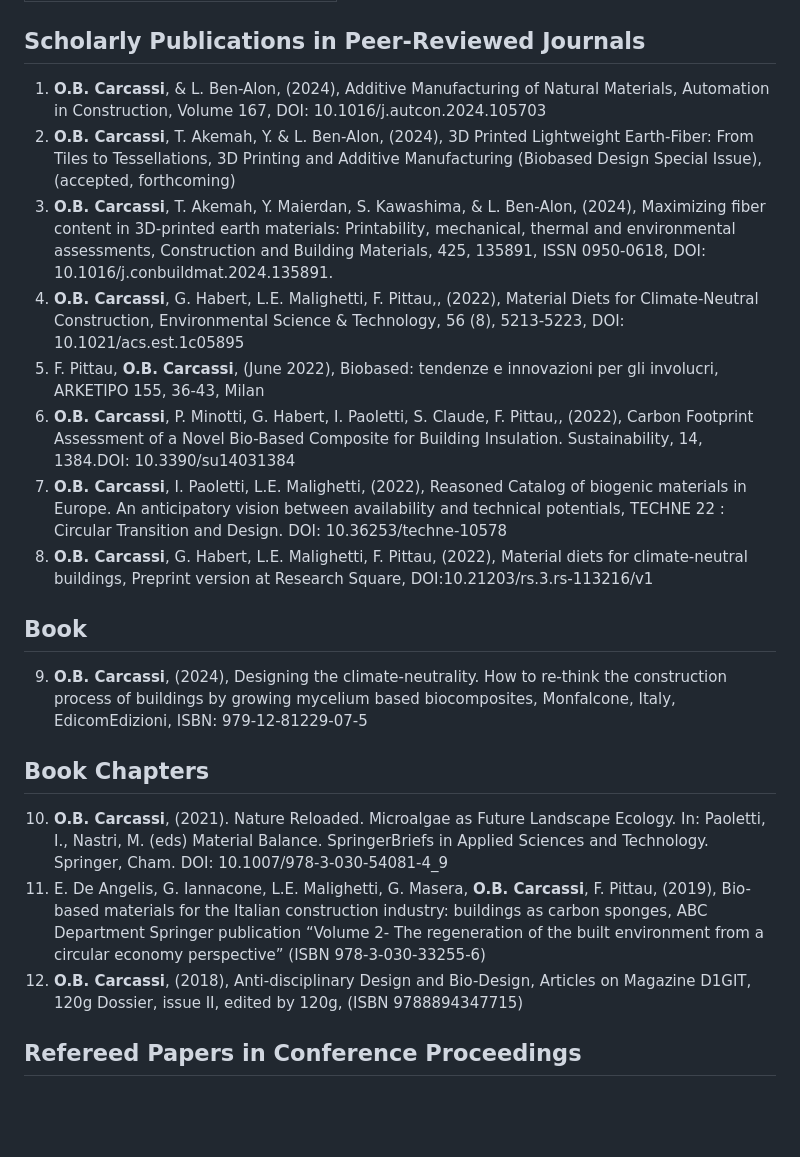
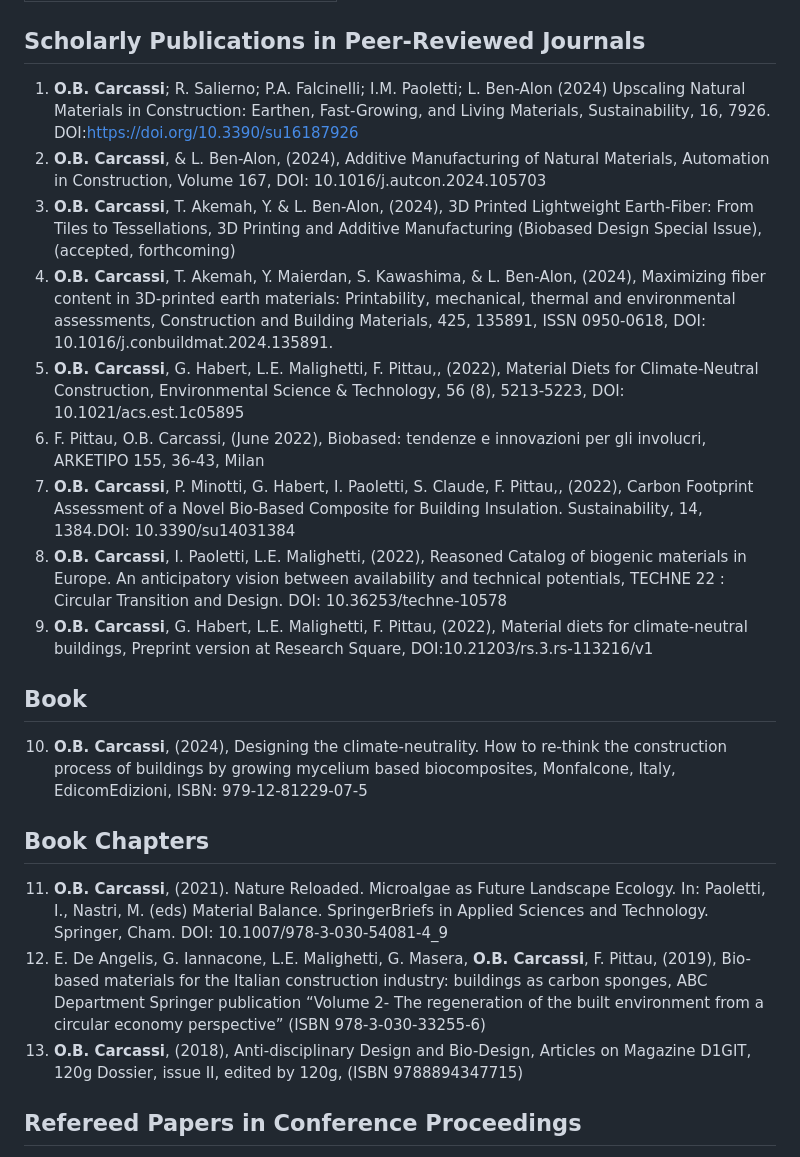
Before and after one commit to mitoni/obcarcassi, a Markdown page: src/pages/publications.md, the part around one of its changes. Rendered like a GitHub page; blank space fills up the shorter version.

```diff
--- a/src/pages/publications.md
+++ b/src/pages/publications.md
@@ -2,18 +2,20 @@
 layout: ../layouts/BasicMarkdownLayout.astro
 ---
 ## Scholarly Publications in Peer-Reviewed Journals
-1. **O.B. Carcassi**, & L. Ben-Alon, (2024), Additive Manufacturing of Natural Materials, Automation in Construction, Volume 167, DOI: 10.1016/j.autcon.2024.105703
-2. **O.B. Carcassi**, T. Akemah, Y. & L. Ben-Alon, (2024), 3D Printed Lightweight Earth-Fiber: From Tiles to Tessellations, 3D Printing and Additive Manufacturing (Biobased Design Special Issue), (accepted, forthcoming)
-3. **O.B. Carcassi**, T. Akemah, Y. Maierdan, S. Kawashima, & L. Ben-Alon, (2024), Maximizing fiber content in 3D-printed earth materials: Printability, mechanical, thermal and environmental assessments,  Construction and Building Materials, 425, 135891, ISSN 0950-0618, DOI: 10.1016/j.conbuildmat.2024.135891.
-4. **O.B. Carcassi**, G. Habert, L.E. Malighetti, F. Pittau,, (2022), Material Diets for Climate-Neutral Construction, Environmental Science & Technology, 56 (8), 5213-5223, DOI: 10.1021/acs.est.1c05895
-5. F. Pittau, **O.B. Carcassi**, (June 2022), Biobased: tendenze e innovazioni per gli involucri, ARKETIPO 155, 36-43, Milan
-6. **O.B. Carcassi**, P. Minotti, G. Habert, I. Paoletti, S. Claude, F. Pittau,, (2022), Carbon Footprint Assessment of a Novel Bio-Based Composite for Building Insulation. Sustainability, 14, 1384.DOI: 10.3390/su14031384
-7. **O.B. Carcassi**, I. Paoletti, L.E. Malighetti, (2022), Reasoned Catalog of biogenic materials in Europe. An anticipatory vision between availability and technical potentials, TECHNE 22 : Circular Transition and Design. DOI: 10.36253/techne-10578
-8. **O.B. Carcassi**, G. Habert, L.E. Malighetti, F. Pittau, (2022), Material diets for climate-neutral buildings, Preprint version at Research Square, DOI:10.21203/rs.3.rs-113216/v1
+1.	**O.B. Carcassi**; R. Salierno; P.A. Falcinelli; I.M. Paoletti; L. Ben-Alon (2024) Upscaling Natural Materials in Construction: Earthen, Fast-Growing, and Living Materials, Sustainability, 16, 7926. DOI:https://doi.org/10.3390/su16187926
+2.	**O.B. Carcassi**, & L. Ben-Alon, (2024), Additive Manufacturing of Natural Materials, Automation in Construction, Volume 167, DOI: 10.1016/j.autcon.2024.105703
+3.	**O.B. Carcassi**, T. Akemah, Y. & L. Ben-Alon, (2024), 3D Printed Lightweight Earth-Fiber: From Tiles to Tessellations, 3D Printing and Additive Manufacturing (Biobased Design Special Issue), (accepted, forthcoming)
+4.	**O.B. Carcassi**, T. Akemah, Y. Maierdan, S. Kawashima, & L. Ben-Alon, (2024), Maximizing fiber content in 3D-printed earth materials: Printability, mechanical, thermal and environmental assessments,  Construction and Building Materials, 425, 135891, ISSN 0950-0618, DOI: 10.1016/j.conbuildmat.2024.135891.
+5.	**O.B. Carcassi**, G. Habert, L.E. Malighetti, F. Pittau,, (2022), Material Diets for Climate-Neutral Construction, Environmental Science & Technology, 56 (8), 5213-5223, DOI: 10.1021/acs.est.1c05895
+6.	F. Pittau, O.B. Carcassi, (June 2022), Biobased: tendenze e innovazioni per gli involucri, ARKETIPO 155, 36-43, Milan
+7.	**O.B. Carcassi**, P. Minotti, G. Habert, I. Paoletti, S. Claude, F. Pittau,, (2022), Carbon Footprint Assessment of a Novel Bio-Based Composite for Building Insulation. Sustainability, 14, 1384.DOI: 10.3390/su14031384
+8.	**O.B. Carcassi**, I. Paoletti, L.E. Malighetti, (2022), Reasoned Catalog of biogenic materials in Europe. An anticipatory vision between availability and technical potentials, TECHNE 22 : Circular Transition and Design. DOI: 10.36253/techne-10578
+9.	**O.B. Carcassi**, G. Habert, L.E. Malighetti, F. Pittau, (2022), Material diets for climate-neutral buildings, Preprint version at Research Square, DOI:10.21203/rs.3.rs-113216/v1
+
 ## Book
-9. **O.B. Carcassi**, (2024), Designing the climate-neutrality. How to re-think the construction process of buildings by growing mycelium based biocomposites, Monfalcone, Italy, EdicomEdizioni, ISBN: 979-12-81229-07-5
+10. **O.B. Carcassi**, (2024), Designing the climate-neutrality. How to re-think the construction process of buildings by growing mycelium based biocomposites, Monfalcone, Italy, EdicomEdizioni, ISBN: 979-12-81229-07-5
 ## Book Chapters
-10.	**O.B. Carcassi**, (2021). Nature Reloaded. Microalgae as Future Landscape Ecology. In: Paoletti, I., Nastri, M. (eds) Material Balance. SpringerBriefs in Applied Sciences and Technology. Springer, Cham. DOI: 10.1007/978-3-030-54081-4_9
-11.	E. De Angelis, G. Iannacone, L.E. Malighetti, G. Masera, **O.B. Carcassi**, F. Pittau, (2019), Bio-based materials for the Italian construction industry: buildings as carbon sponges, ABC Department Springer publication “Volume 2- The regeneration of the built environment from a circular economy perspective” (ISBN 978-3-030-33255-6)
-12.	**O.B. Carcassi**, (2018), Anti-disciplinary Design and Bio-Design, Articles on Magazine D1GIT, 120g Dossier, issue II, edited by 120g, (ISBN 9788894347715)
+11.	**O.B. Carcassi**, (2021). Nature Reloaded. Microalgae as Future Landscape Ecology. In: Paoletti, I., Nastri, M. (eds) Material Balance. SpringerBriefs in Applied Sciences and Technology. Springer, Cham. DOI: 10.1007/978-3-030-54081-4_9
+12.	E. De Angelis, G. Iannacone, L.E. Malighetti, G. Masera, **O.B. Carcassi**, F. Pittau, (2019), Bio-based materials for the Italian construction industry: buildings as carbon sponges, ABC Department Springer publication “Volume 2- The regeneration of the built environment from a circular economy perspective” (ISBN 978-3-030-33255-6)
+13.	**O.B. Carcassi**, (2018), Anti-disciplinary Design and Bio-Design, Articles on Magazine D1GIT, 120g Dossier, issue II, edited by 120g, (ISBN 9788894347715)
 ## Refereed Papers in Conference Proceedings
```
Also changed, not shown: other parts of src/pages/publications.md (+13 -13 lines), src/pages/teaching.md (+23 -0 lines).
